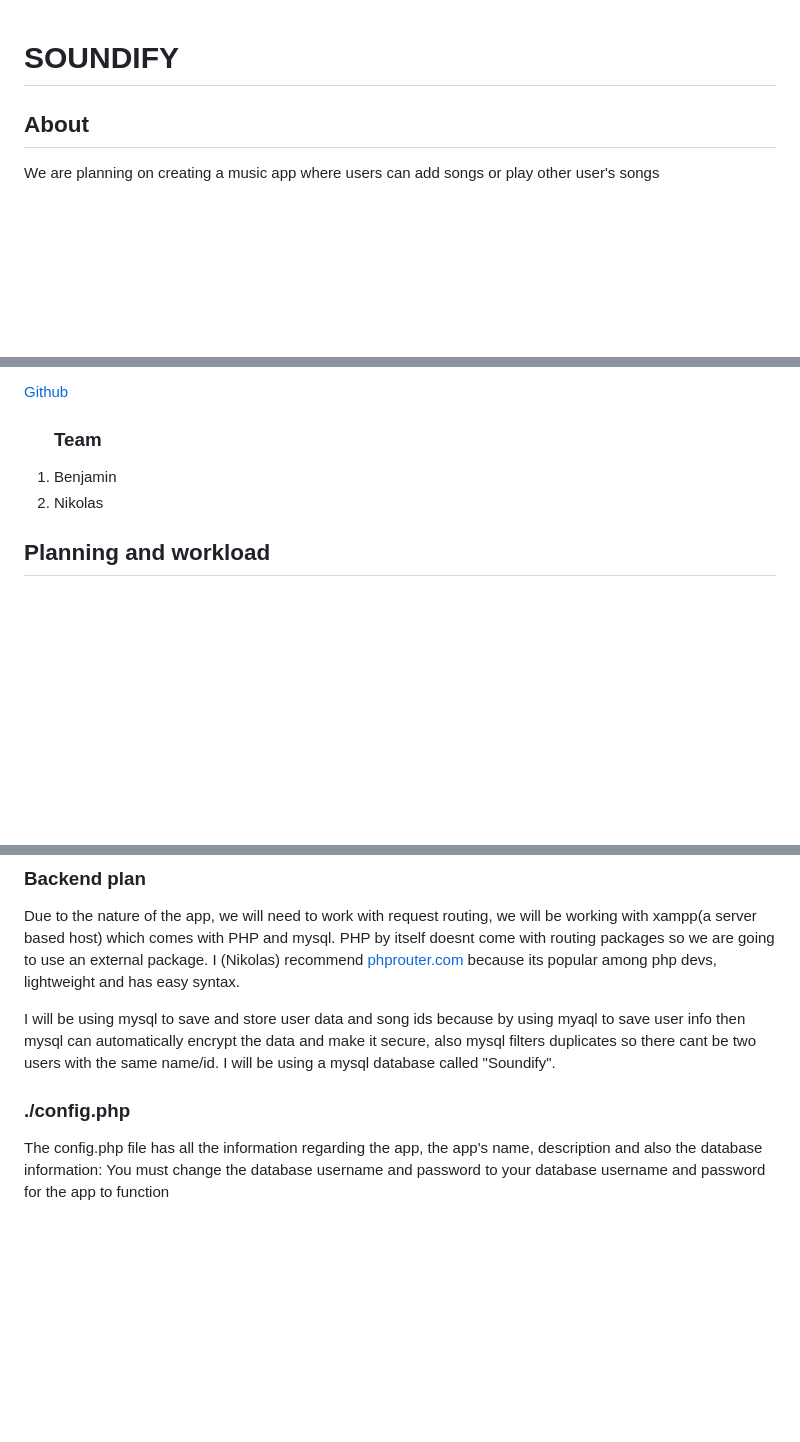
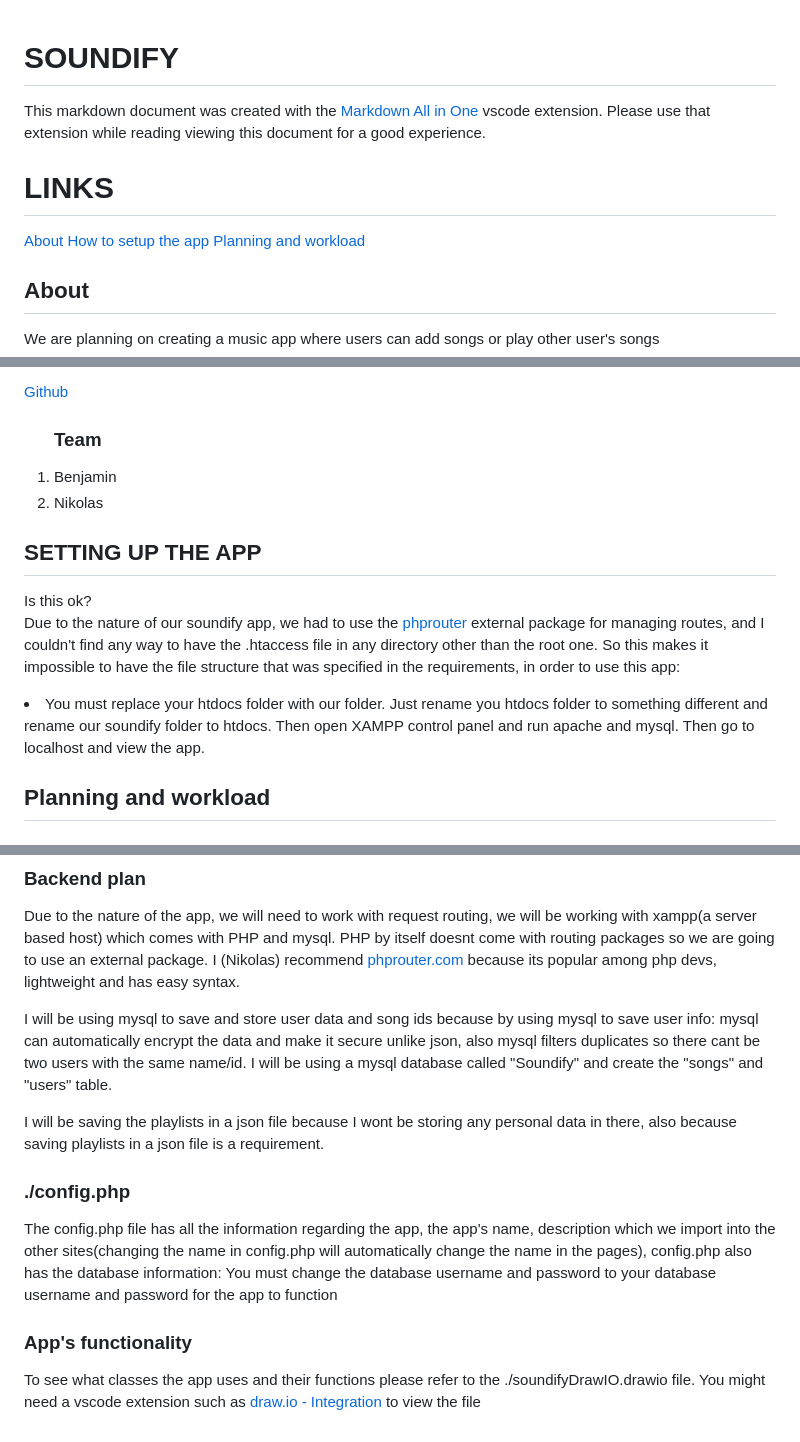
Before and after one commit to MuhekoNikolas/soundify, a Markdown page: README.md, 3 parts joined by grey strips. GitHub-like rendering; blank space fills up the shorter version.

```diff
--- a/README.md
+++ b/README.md
@@ -88,4 +88,12 @@
 
 # SOUNDIFY
 
+<p>This markdown document was created with the <a href="https://marketplace.visualstudio.com/items?itemName=yzhang.markdown-all-in-one">Markdown All in One</a> vscode extension. Please use that extension while reading viewing this document for a good experience.</p>
+
+# LINKS
+<a href="#about" style="display:block;">About</a>
+<a href="#setup" style="display:block;">How to setup the app</a>
+<a href="#planningAndWorkload" style="display:block;">Planning and workload</a>
+
+
 ## About
@@ -100,5 +108,12 @@
 </div>
 
 
+## SETTING UP THE APP
+<div class="section" id="setup">
+Is this ok?
+
+Due to the nature of our soundify app, we had to use the <a href="https://phprouter.com/">phprouter</a> external package for managing routes, and I couldn't find any way to have the .htaccess file in any directory other than the root one. So this makes it impossible to have the file structure that was specified in the requirements, in order to use this app: <li>You must replace your htdocs folder with our folder. Just rename you htdocs folder to something different and rename our soundify folder to htdocs. Then open XAMPP control panel and run apache and mysql. Then go to localhost and view the app.</li>
+</div>
+
 ## Planning and workload
 ### Frontend Plan
@@ -149,8 +164,13 @@
         Due to the nature of the app, we will need to work with request routing, we will be working with xampp(a server based host) which comes with PHP and mysql. PHP by itself doesnt come with routing packages so we are going to use an external package. I (Nikolas) recommend <a href="https://phprouter.com">phprouter.com</a> because its popular among php devs, lightweight and has easy syntax.
     </p>
     <p>
-        I will be using mysql to save and store user data and song ids because by using myaql to save user info then mysql can automatically encrypt the data and make it secure, also mysql filters duplicates so there cant be two users with the same name/id. I will be using a mysql database called "Soundify".
+        I will be using mysql to save and store user data and song ids because by using mysql to save user info: mysql can automatically encrypt the data and make it secure unlike json, also mysql filters duplicates so there cant be two users with the same name/id. I will be using a mysql database called "Soundify" and create the "songs" and "users" table.
+        <p>
+        I will be saving the playlists in a json file because I wont be storing any personal data in there, also because saving playlists in a json file is a requirement.
+        </p>
         <h3> ./config.php </h3>
-        The config.php file has all the information regarding the app, the app's name, description and also the database information: <span style="color:red;">You must change the database username and password to your database username and password for the app to function</span>
+        The config.php file has all the information regarding the app, the app's name, description which we import into the other sites(changing the name in config.php will automatically change the name in the pages), config.php also has the database information: <span style="color:red;">You must change the database username and password to your database username and password for the app to function</span>
     </p>
+    <h3>App's functionality</h3>
+    <p>To see what classes the app uses and their functions please refer to the ./soundifyDrawIO.drawio file. You might need a vscode extension such as <a href="https://marketplace.visualstudio.com/items?itemName=hediet.vscode-drawio">draw.io - Integration</a> to view the file</p>
 </div>
```
Also changed, not shown: other parts of README.md (+2 -2 lines).
